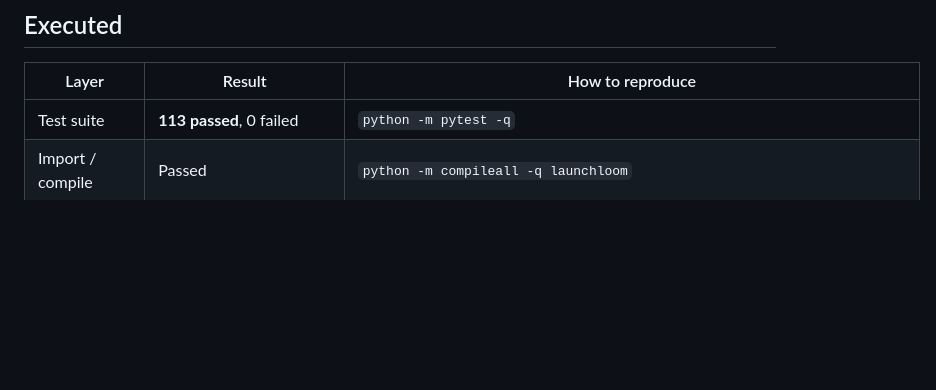
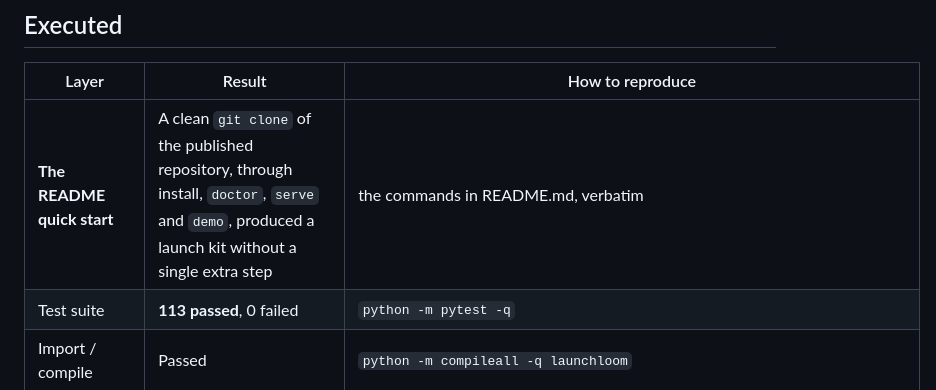
Before and after one commit to FORIFOR/Launchloom, a Markdown page: docs/VERIFICATION.md, the part around the change. GitHub-like rendering; blank space fills up the shorter version.

Commit message:
Verify the quick start the way a stranger would
Cloned the published repository into an empty directory and ran the README's
commands verbatim: install, doctor, serve, demo. It produced a launch kit with
no extra steps. A quick start that fails on the first try is the fastest way to
lose someone, so it is now a row in the verification record.

Co-Authored-By: Claude Opus 5 (1M context) <noreply@anthropic.com>
Claude-Session: https://claude.ai/code/session_014Dc48cEpUUQEJ7SP3DssSW

```diff
--- a/docs/VERIFICATION.md
+++ b/docs/VERIFICATION.md
@@ -21,6 +21,7 @@ Date of this record: 2026-09-12.
 
 | Layer | Result | How to reproduce |
 |---|---|---|
+| **The README quick start** | A clean `git clone` of the published repository, through install, `doctor`, `serve` and `demo`, produced a launch kit without a single extra step | the commands in README.md, verbatim |
 | Test suite | **113 passed**, 0 failed | `python -m pytest -q` |
 | Import / compile | Passed | `python -m compileall -q launchloom` |
 | Studio JavaScript syntax | Passed | `node --check launchloom/web/app.js` |
```
